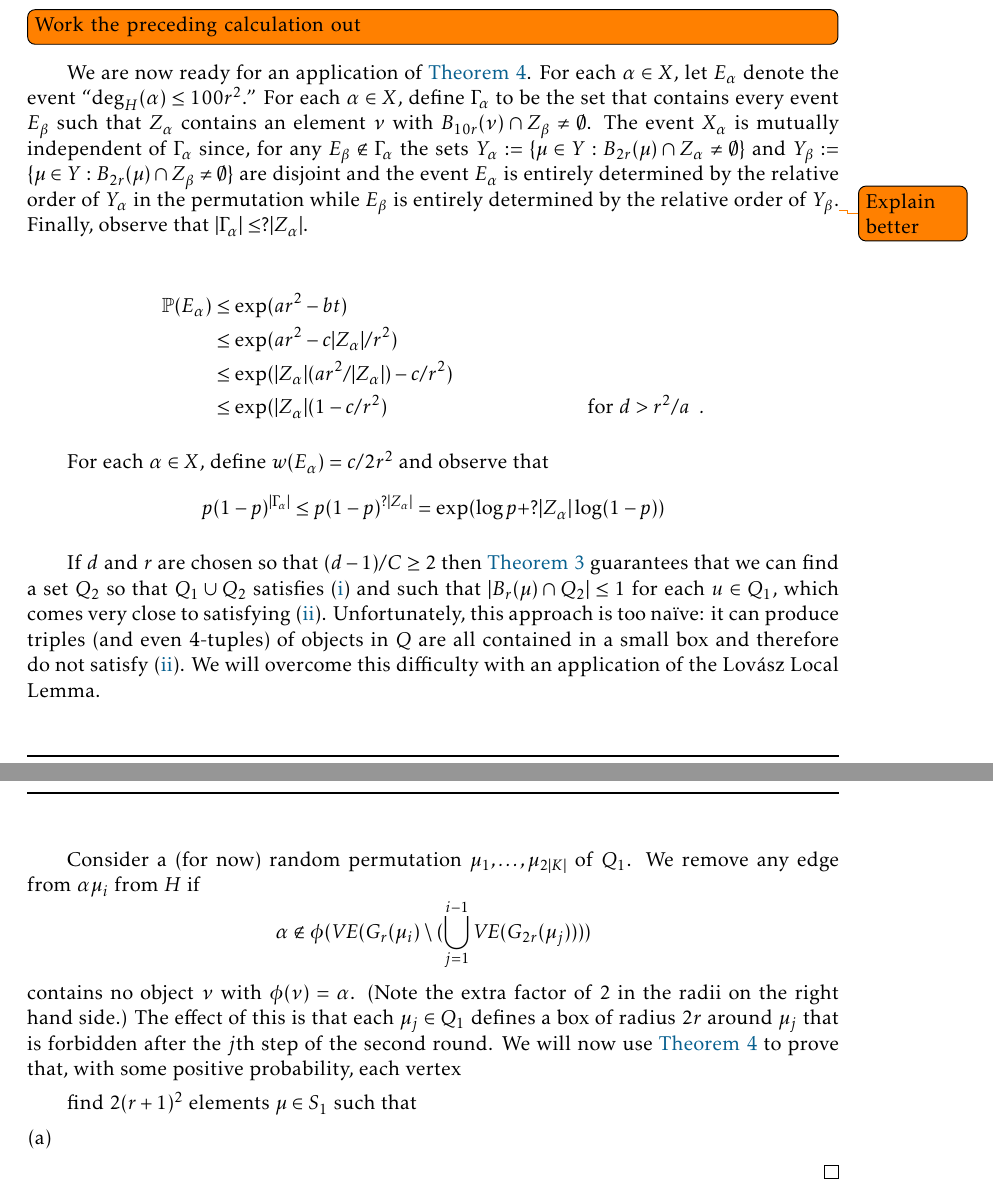
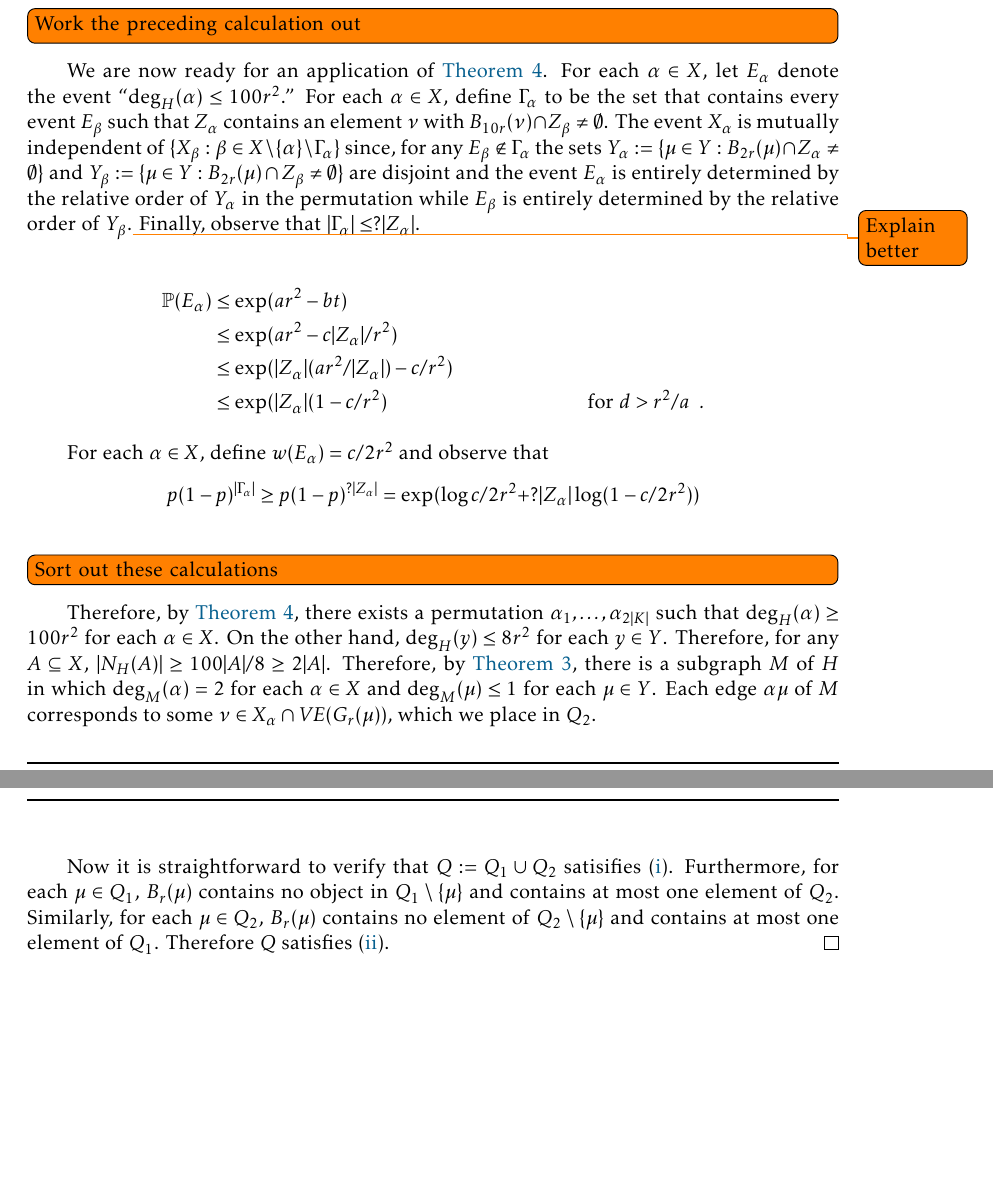
Before and after one commit to patmorin/lin-vs-cen, a LaTeX document (lin-vs-cen.tex): two parts of pages 7 and 8 of 9, joined at a grey line, cut so that both start at the same text. Compiled offline with pdfLaTeX.

Commit message:
Last minute airplane stuff

```diff
--- a/lin-vs-cen.tex
+++ b/lin-vs-cen.tex
@@ -350,7 +349,7 @@ Next we show how, given a colouring like that guaranteed by \cref{only_frequent}
   \end{align*}
   for fixed positive $a,b>0$.
   \todo[inline]{Work the preceding calculation out}
-  We are now ready for an application of \cref{weighted_lovasz}.  For each $\alpha\in X$, let $E_\alpha$ denote the event ``$\deg_H(\alpha)\le 100r^2$.''  For each $\alpha\in X$, define $\Gamma_\alpha$ to be the set that contains every event $E_\beta$ such that $Z_\alpha$ contains an element $\nu$ with $B_{10r}(\nu)\cap Z_\beta\neq\emptyset$.  The event $X_\alpha$ is mutually independent of $\Gamma_\alpha$ since, for any $E_\beta\not\in \Gamma_\alpha$ the sets $Y_\alpha:=\{\mu\in Y:B_{2r}(\mu)\cap Z_\alpha\neq\emptyset\}$ and $Y_\beta:=\{\mu\in Y:B_{2r}(\mu)\cap Z_\beta\neq\emptyset\}$ are disjoint and the event $E_\alpha$ is entirely determined by the relative order of $Y_\alpha$ in the permutation while $E_\beta$ is entirely determined by the relative order of $Y_\beta$.\todo{Explain better}   Finally, observe that $|\Gamma_\alpha|\le ?|Z_\alpha|$.
+  We are now ready for an application of \cref{weighted_lovasz}.  For each $\alpha\in X$, let $E_\alpha$ denote the event ``$\deg_H(\alpha)\le 100r^2$.''  For each $\alpha\in X$, define $\Gamma_\alpha$ to be the set that contains every event $E_\beta$ such that $Z_\alpha$ contains an element $\nu$ with $B_{10r}(\nu)\cap Z_\beta\neq\emptyset$.  The event $X_\alpha$ is mutually independent of $\{X_\beta:\beta\in X\setminus\{\alpha\}\setminus\Gamma_\alpha\}$ since, for any $E_\beta\not\in \Gamma_\alpha$ the sets $Y_\alpha:=\{\mu\in Y:B_{2r}(\mu)\cap Z_\alpha\neq\emptyset\}$ and $Y_\beta:=\{\mu\in Y:B_{2r}(\mu)\cap Z_\beta\neq\emptyset\}$ are disjoint and the event $E_\alpha$ is entirely determined by the relative order of $Y_\alpha$ in the permutation while $E_\beta$ is entirely determined by the relative order of $Y_\beta$.\todo{Explain better}   Finally, observe that $|\Gamma_\alpha|\le ?|Z_\alpha|$.
 
   \begin{align*}
       \Pr(E_\alpha)
@@ -363,25 +362,13 @@ Next we show how, given a colouring like that guaranteed by \cref{only_frequent}
   For each $\alpha\in X$, define $w(E_\alpha)=c/2r^2$ and observe that
   \begin{align*}
     p(1-p)^{|\Gamma_\alpha|}
-    & \le  p(1-p)^{?|Z_\alpha|} = \exp(\log p + ?|Z_\alpha|\log(1-p))
+    & \ge  p(1-p)^{?|Z_\alpha|} = \exp(\log c/2r^2 + ?|Z_\alpha|\log(1-c/2r^2))
   \end{align*}
+  \todo[inline]{Sort out these calculations}
 
-  % (Think of $\nu$ as belonging to the first box that covers it.) Now, for each $\alpha\in X$, $\deg_H(\alpha)\ge d-1$ since, otherwise the first round would have been successful for $\alpha$.  Straightforward counting shows that, for each $\mu\in Y$,  $\deg_H(\mu)\le |\VE(G_r(\mu))|\le 2(6r^2+6r+1)=:C$.
+  Therefore, by \cref{weighted_lovasz}, there exists a permutation $\alpha_1,\ldots,\alpha_{2|K|}$ such that $\deg_H(\alpha)\ge 100r^2$ for each $\alpha\in X$.  On the other hand, $\deg_{H}(y)\le 8r^2$ for each $y\in Y$.  Therefore, for any $A\subseteq X$, $|N_H(A)|\ge 100|A|/8 \ge 2|A|$.  Therefore, by \cref{d_hall}, there is a subgraph $M$ of $H$ in which $\deg_M(\alpha)=2$ for each $\alpha\in X$ and $\deg_M(\mu)\le 1$ for each $\mu\in Y$. Each edge $\alpha\mu$ of $M$ corresponds to some $\nu\in X_\alpha\cap\VE(G_r(\mu))$, which we place in $Q_2$.
 
-  If $d$ and $r$ are chosen so that $(d-1)/C\ge 2$ then \cref{d_hall} guarantees that we can find a set $Q_2$ so that $Q_1\cup Q_2$ satisfies (\ref{hits_both}) and such that $|B_r(\mu)\cap Q_2|\le 1$ for each $u\in Q_1$, which comes very close to satisfying (\ref{spread_out}).  Unfortunately, this approach is too naïve: it can produce triples (and even $4$-tuples) of objects in $Q$ are all contained in a small box and therefore do not satisfy (\ref{spread_out}).  We will overcome this difficulty with an application of the Lovász Local Lemma.
-
-  Consider a (for now) random permutation $\mu_1,\ldots,\mu_{2|K|}$ of $Q_1$.  We remove any edge from $\alpha\mu_i$ from $H$ if
-  \[
-    \alpha\not\in \phi(\VE(G_r(\mu_i)\setminus(\bigcup_{j=1}^{i-1}\VE(G_{2r}(\mu_j))))
-  \]
-  contains no object $\nu$ with $\phi(\nu)=\alpha$.  (Note the extra factor of $2$ in the radii on the right hand side.)
-  The effect of this is that each $\mu_j\in Q_1$ defines a box of radius $2r$ around $\mu_j$ that is forbidden after the $j$th step of the second round.  We will now use \cref{weighted_lovasz} to prove that, with some positive probability, each vertex
-
-
-  find $2(r+1)^2$ elements $\mu\in S_1$ such that
-  \begin{compactenum}[(a)]
-    \item
-  \end{compactenum}
+  Now it is straightforward to verify that $Q:=Q_1\cup Q_2$ satisifies (\ref{hits_both}).  Furthermore, for each $\mu\in Q_1$, $B_r(\mu)$ contains no object in $Q_1\setminus\{\mu\}$ and contains at most one element of $Q_2$.  Similarly, for each $\mu\in Q_2$, $B_r(\mu)$ contains no element of $Q_2\setminus\{\mu\}$ and contains at most one element of $Q_1$.  Therefore $Q$ satisfies (\ref{spread_out}).
 \end{proof}
 
 
```
Also changed, not shown: lin-vs-cen.tex (3 more changed lines).
